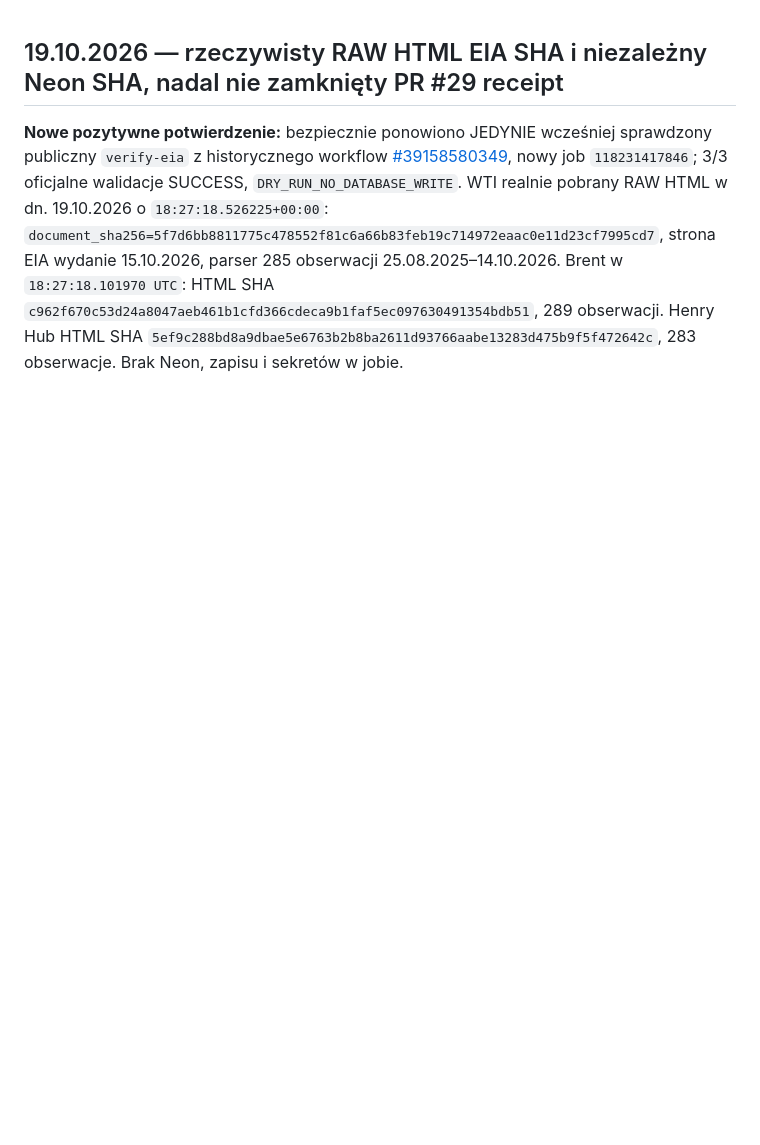
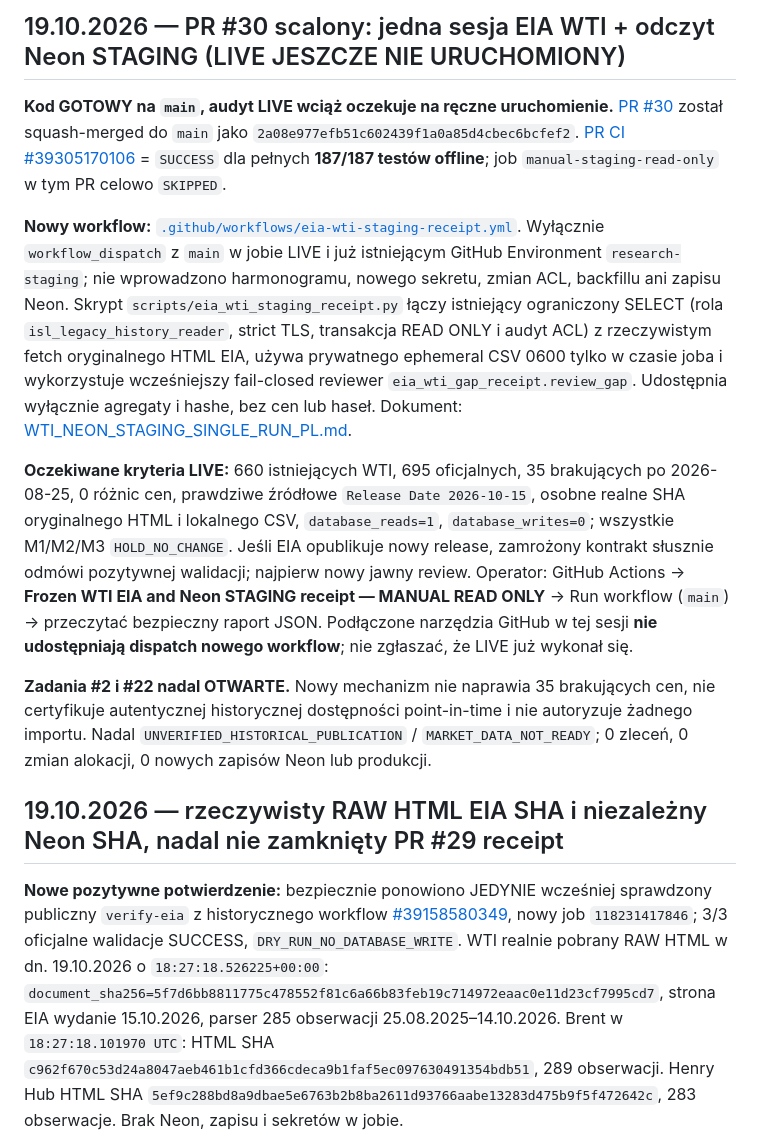
Before and after one commit to gniewkob/Investment-Strategy-Lab, a Markdown page: docs/SESSION_HANDOFF_PL.md, the part around the change. Rendered like a GitHub page; blank space fills up the shorter version.

Commit message:
docs: record merged one-run WTI audit and explicit pending manual live verification

```diff
--- a/docs/SESSION_HANDOFF_PL.md
+++ b/docs/SESSION_HANDOFF_PL.md
@@ -1,3 +1,13 @@
+## 19.10.2026 — PR #30 scalony: jedna sesja EIA WTI + odczyt Neon STAGING (LIVE JESZCZE NIE URUCHOMIONY)
+
+**Kod GOTOWY na `main`, audyt LIVE wciąż oczekuje na ręczne uruchomienie.** [PR #30](https://github.com/gniewkob/Investment-Strategy-Lab/pull/30) został squash-merged do `main` jako `2a08e977efb51c602439f1a0a85d4cbec6bcfef2`. [PR CI #39305170106](https://github.com/gniewkob/Investment-Strategy-Lab/actions/runs/39305170106) = `SUCCESS` dla pełnych **187/187 testów offline**; job `manual-staging-read-only` w tym PR celowo `SKIPPED`.
+
+**Nowy workflow:** [`.github/workflows/eia-wti-staging-receipt.yml`](../.github/workflows/eia-wti-staging-receipt.yml). Wyłącznie `workflow_dispatch` z `main` w jobie LIVE i już istniejącym GitHub Environment `research-staging`; nie wprowadzono harmonogramu, nowego sekretu, zmian ACL, backfillu ani zapisu Neon. Skrypt `scripts/eia_wti_staging_receipt.py` łączy istniejący ograniczony SELECT (rola `isl_legacy_history_reader`, strict TLS, transakcja READ ONLY i audyt ACL) z rzeczywistym fetch oryginalnego HTML EIA, używa prywatnego ephemeral CSV 0600 tylko w czasie joba i wykorzystuje wcześniejszy fail-closed reviewer `eia_wti_gap_receipt.review_gap`. Udostępnia wyłącznie agregaty i hashe, bez cen lub haseł. Dokument: [WTI_NEON_STAGING_SINGLE_RUN_PL.md](WTI_NEON_STAGING_SINGLE_RUN_PL.md).
+
+**Oczekiwane kryteria LIVE:** 660 istniejących WTI, 695 oficjalnych, 35 brakujących po 2026-08-25, 0 różnic cen, prawdziwe źródłowe `Release Date 2026-10-15`, osobne realne SHA oryginalnego HTML i lokalnego CSV, `database_reads=1`, `database_writes=0`; wszystkie M1/M2/M3 `HOLD_NO_CHANGE`. Jeśli EIA opublikuje nowy release, zamrożony kontrakt słusznie odmówi pozytywnej walidacji; najpierw nowy jawny review. Operator: GitHub Actions → **Frozen WTI EIA and Neon STAGING receipt — MANUAL READ ONLY** → Run workflow (`main`) → przeczytać bezpieczny raport JSON. Podłączone narzędzia GitHub w tej sesji **nie udostępniają dispatch nowego workflow**; nie zgłaszać, że LIVE już wykonał się.
+
+**Zadania #2 i #22 nadal OTWARTE.** Nowy mechanizm nie naprawia 35 brakujących cen, nie certyfikuje autentycznej historycznej dostępności point-in-time i nie autoryzuje żadnego importu. Nadal `UNVERIFIED_HISTORICAL_PUBLICATION` / `MARKET_DATA_NOT_READY`; 0 zleceń, 0 zmian alokacji, 0 nowych zapisów Neon lub produkcji.
+
 ## 19.10.2026 — rzeczywisty RAW HTML EIA SHA i niezależny Neon SHA, nadal nie zamknięty PR #29 receipt
 
 **Nowe pozytywne potwierdzenie:** bezpiecznie ponowiono JEDYNIE wcześniej sprawdzony publiczny `verify-eia` z historycznego workflow [#39158580349](https://github.com/gniewkob/Investment-Strategy-Lab/actions/runs/39158580349), nowy job `118231417846`; 3/3 oficjalne walidacje SUCCESS, `DRY_RUN_NO_DATABASE_WRITE`. WTI realnie pobrany RAW HTML w dn. 19.10.2026 o `18:27:18.526225+00:00`: `document_sha256=5f7d6bb8811775c478552f81c6a66b83feb19c714972eaac0e11d23cf7995cd7`, strona EIA wydanie 15.10.2026, parser 285 obserwacji 25.08.2025–14.10.2026. Brent w `18:27:18.101970 UTC`: HTML SHA `c962f670c53d24a8047aeb461b1cfd366cdeca9b1faf5ec097630491354bdb51`, 289 obserwacji. Henry Hub HTML SHA `5ef9c288bd8a9dbae5e6763b2b8ba2611d93766aabe13283d475b9f5f472642c`, 283 obserwacje. Brak Neon, zapisu i sekretów w jobie.
```
